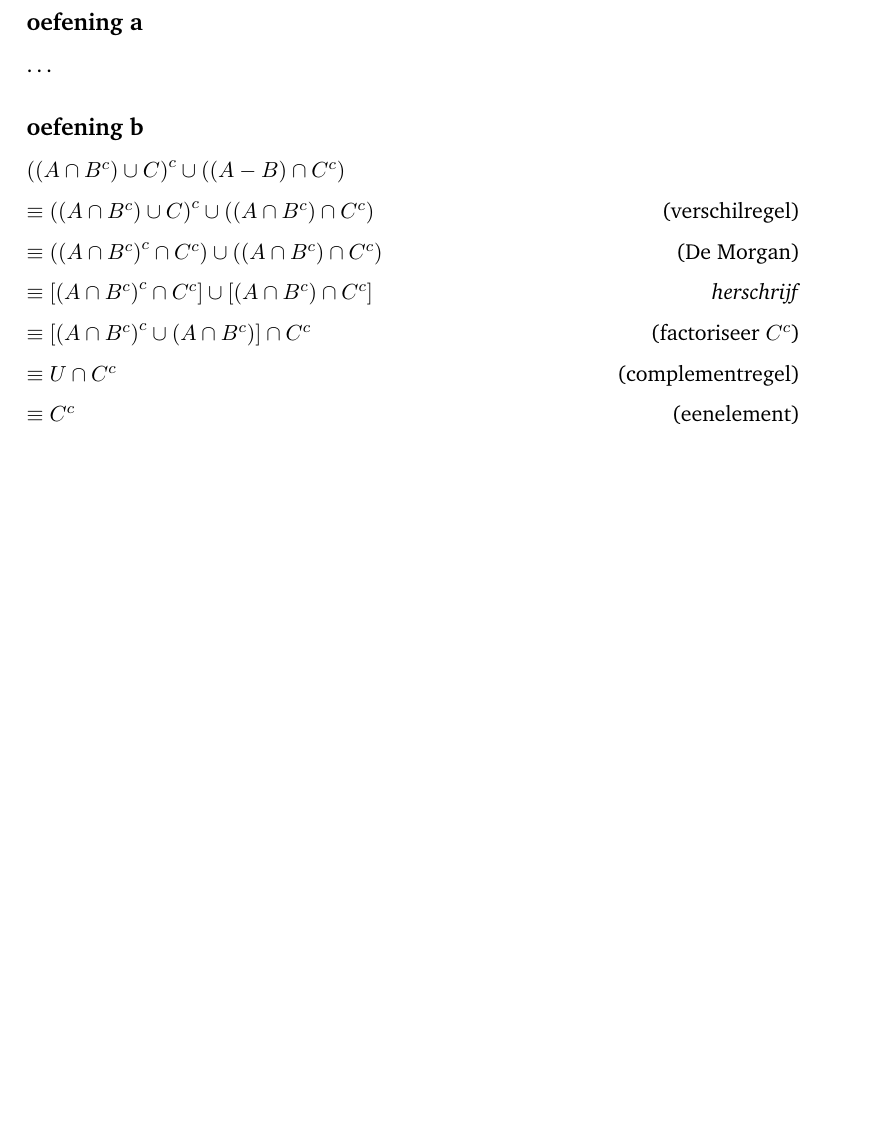
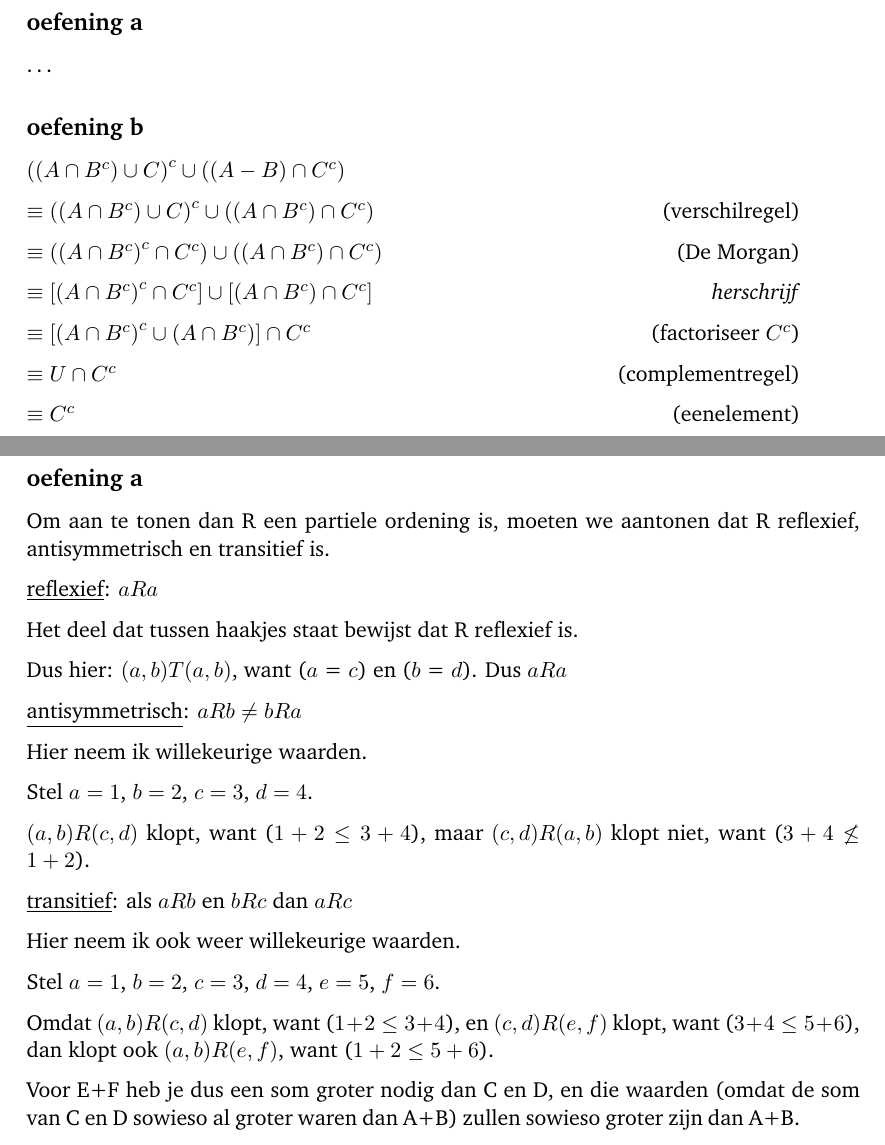
Before and after one commit to Harmxn02/msai-coursework, a LaTeX document (Logica, verzamelingen en relaties/voorbeeldtentamen/oefentoets 1.tex): part of page 5 of 11 before the commit and two parts of pages 5 and 10 of 11 after it, the two joined at a grey line, cut so that both start at the same text, the shorter picture padded with empty space. Compiled offline with pdfLaTeX.

Commit message:
(partial) Logica, verzamelingen en relaties - oefentoets 1

```diff
--- a/Logica, verzamelingen en relaties/voorbeeldtentamen/oefentoets 1.tex
+++ b/Logica, verzamelingen en relaties/voorbeeldtentamen/oefentoets 1.tex
@@ -98,7 +133,40 @@ $\equiv C^c$ \hfill (eenelement)
 
 \pagebreak
 \section*{Opgave 9}
-\ldots
+
+\subsection*{oefening a}
+
+Om aan te tonen dan R een partiele ordening is, moeten we aantonen dat R reflexief, antisymmetrisch en transitief is.
+
+\underline{reflexief}:
+$aRa$
+
+Het deel dat tussen haakjes staat bewijst dat R reflexief is.
+
+Dus hier: $(a,b)T(a,b)$, want ($a$ = $c$) en ($b$ = $d$). Dus $aRa$
+
+
+\underline{antisymmetrisch}:
+$aRb \neq bRa$
+
+Hier neem ik willekeurige waarden.
+
+Stel $a = 1$, $b = 2$, $c = 3$, $d = 4$.
+
+$(a,b)R(c,d)$ klopt, want ($1+2 \le 3+4$), maar $(c,d)R(a,b)$ klopt niet, want ($3+4 \not\le 1+2$).
+
+
+\underline{transitief}:
+$\text{als } aRb \text{ en } bRc \text{ dan } aRc$
+
+Hier neem ik ook weer willekeurige waarden.
+
+Stel $a = 1$, $b = 2$, $c = 3$, $d = 4$, $e = 5$, $f = 6$.
+
+Omdat $(a,b)R(c,d)$ klopt, want ($1+2 \le 3+4$), en $(c,d)R(e,f)$ klopt, want ($3+4 \le 5+6$), dan klopt ook $(a,b)R(e,f)$, want ($1+2 \le 5+6$).
+
+Voor E+F heb je dus een som groter nodig dan C en D, en die waarden (omdat de som van C en D sowieso al groter waren dan A+B) zullen sowieso groter zijn dan A+B.
+
 
 \pagebreak
 \section*{Opgave 10}
```
Also changed, not shown: Logica, verzamelingen en relaties/voorbeeldtentamen/oefentoets 1.pdf, Logica, verzamelingen en relaties/voorbeeldtentamen/oefentoets 1.tex (37 more changed lines).
